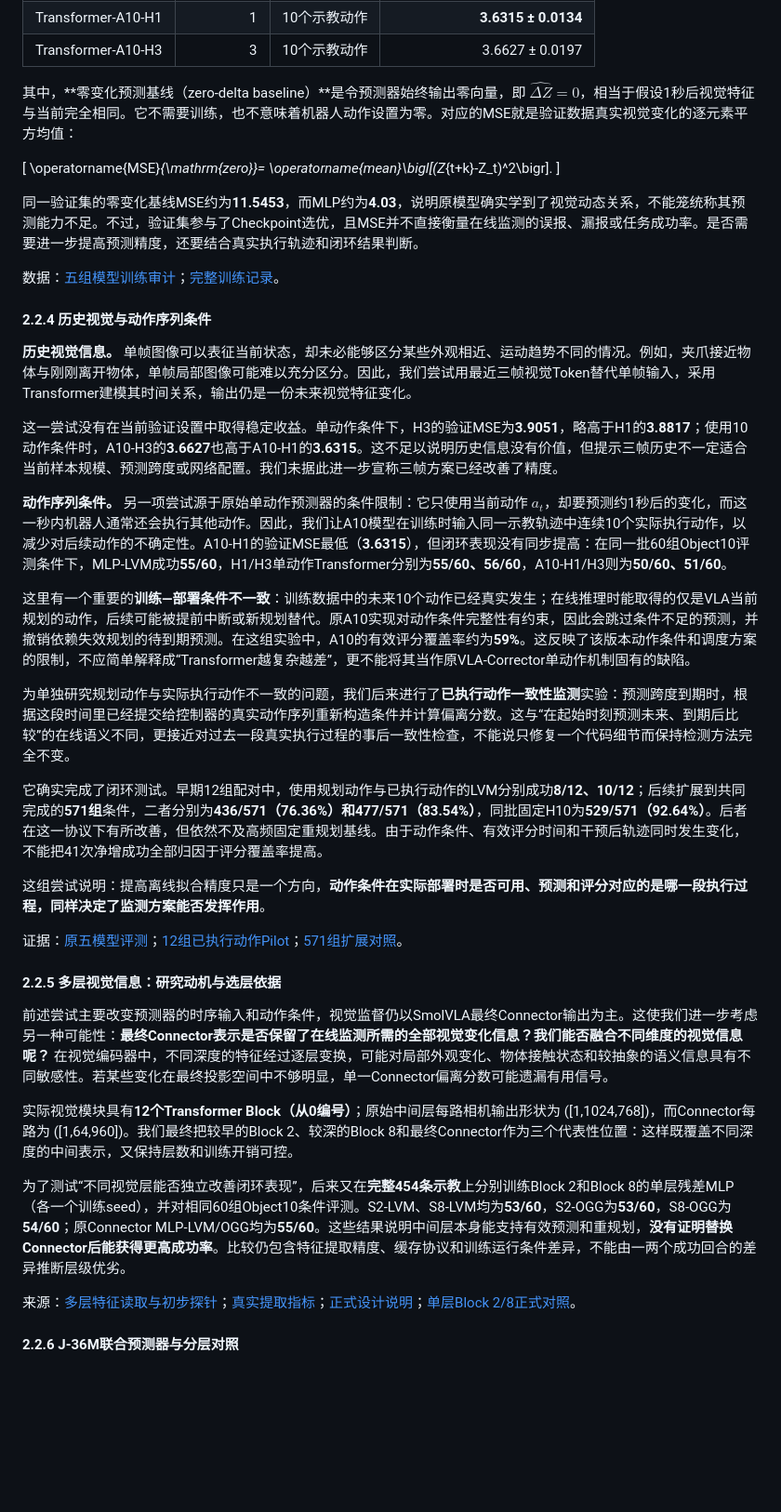
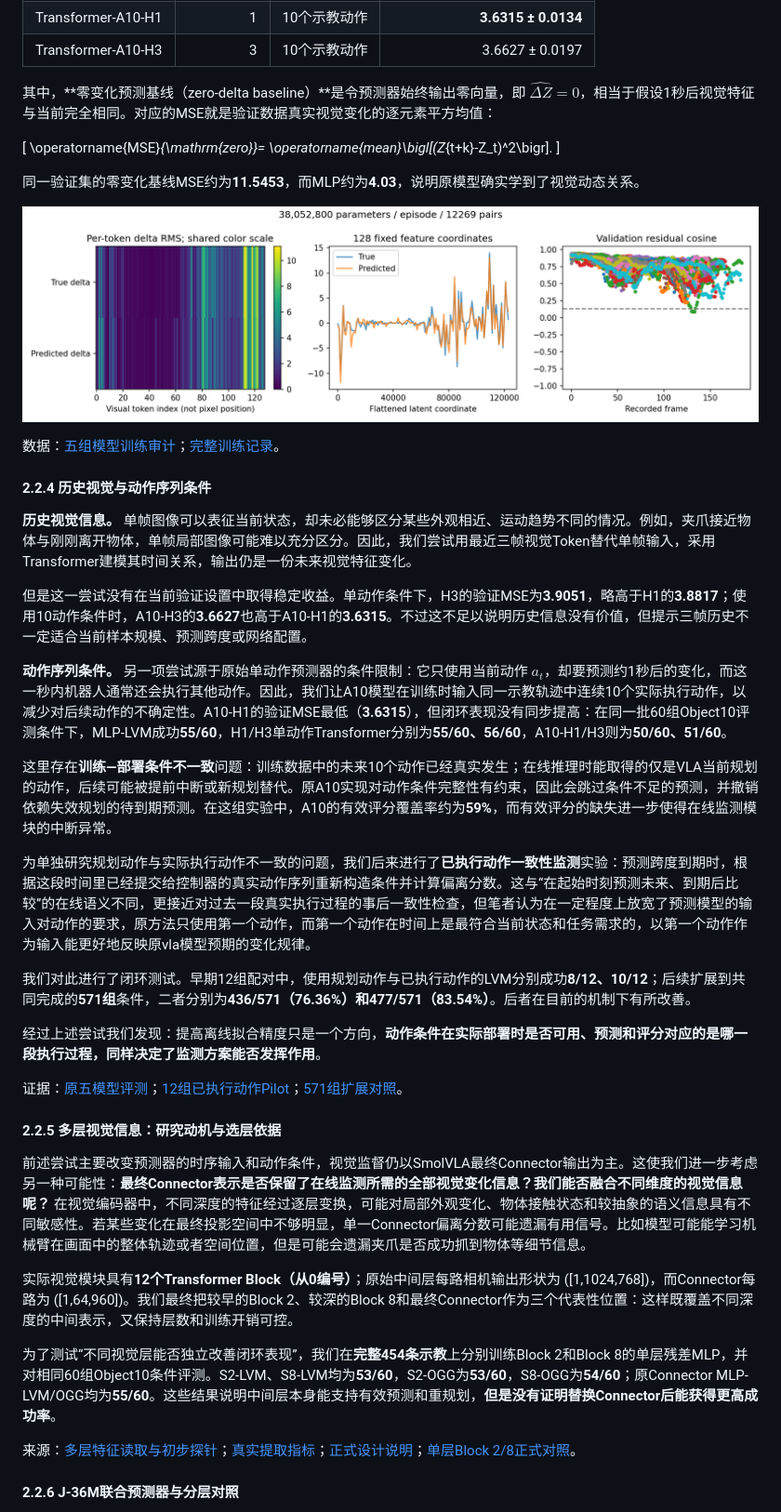
Before and after one commit to 30thinkdiff/smolvla-corrector, a Markdown page: docs/TECHNICAL_REPORT.md, the part around one of its changes. Shown at 93% size. GitHub-like rendering; pictures changed too: assets/corrector_image.png (added); blank space fills up the shorter version.

```diff
--- a/docs/TECHNICAL_REPORT.md
+++ b/docs/TECHNICAL_REPORT.md
@@ -97,14 +97,16 @@ Corrector需要预测正常执行情况下的视觉特征变化，再将预测
 | Transformer-A10-H1 | 1 | 10个示教动作 | **3.6315 ± 0.0134** |
 | Transformer-A10-H3 | 3 | 10个示教动作 | 3.6627 ± 0.0197 |
 
-其中，**零变化预测基线（zero-delta baseline）**是令预测器始终输出零向量，即 $\widehat{\Delta Z}=0$，相当于假设1秒后视觉特征与当前完全相同。它不需要训练，也不意味着机器人动作设置为零。对应的MSE就是验证数据真实视觉变化的逐元素平方均值：
+其中，**零变化预测基线（zero-delta baseline）**是令预测器始终输出零向量，即 $\widehat{\Delta Z}=0$，相当于假设1秒后视觉特征与当前完全相同。对应的MSE就是验证数据真实视觉变化的逐元素平方均值：
 
 \[
 \operatorname{MSE}_{\mathrm{zero}}=
 \operatorname{mean}\bigl[(Z_{t+k}-Z_t)^2\bigr].
 \]
 
-同一验证集的零变化基线MSE约为**11.5453**，而MLP约为**4.03**，说明原模型确实学到了视觉动态关系，不能笼统称其预测能力不足。不过，验证集参与了Checkpoint选优，且MSE并不直接衡量在线监测的误报、漏报或任务成功率。是否需要进一步提高预测精度，还要结合真实执行轨迹和闭环结果判断。
+同一验证集的零变化基线MSE约为**11.5453**，而MLP约为**4.03**，说明原模型确实学到了视觉动态关系。
+
+![视觉特征变化预测误差](../assets/corrector_image.png)
 
 数据：[五组模型训练审计](https://github.com/30thinkdiff/robot-lab/blob/091272fd3fa4e0144d2e96683b72089a5a96a216/studies/policy_generalization/results/20261111/RESULTS.md)；[完整训练记录](../results/object10/training_runs.csv)。
 
@@ -112,27 +114,27 @@ Corrector需要预测正常执行情况下的视觉特征变化，再将预测
 
 **历史视觉信息。** 单帧图像可以表征当前状态，却未必能够区分某些外观相近、运动趋势不同的情况。例如，夹爪接近物体与刚刚离开物体，单帧局部图像可能难以充分区分。因此，我们尝试用最近三帧视觉Token替代单帧输入，采用Transformer建模其时间关系，输出仍是一份未来视觉特征变化。
 
-这一尝试没有在当前验证设置中取得稳定收益。单动作条件下，H3的验证MSE为**3.9051**，略高于H1的**3.8817**；使用10动作条件时，A10-H3的**3.6627**也高于A10-H1的**3.6315**。这不足以说明历史信息没有价值，但提示三帧历史不一定适合当前样本规模、预测跨度或网络配置。我们未据此进一步宣称三帧方案已经改善了精度。
+但是这一尝试没有在当前验证设置中取得稳定收益。单动作条件下，H3的验证MSE为**3.9051**，略高于H1的**3.8817**；使用10动作条件时，A10-H3的**3.6627**也高于A10-H1的**3.6315**。不过这不足以说明历史信息没有价值，但提示三帧历史不一定适合当前样本规模、预测跨度或网络配置。
 
 **动作序列条件。** 另一项尝试源于原始单动作预测器的条件限制：它只使用当前动作 $a_t$，却要预测约1秒后的变化，而这一秒内机器人通常还会执行其他动作。因此，我们让A10模型在训练时输入同一示教轨迹中连续10个实际执行动作，以减少对后续动作的不确定性。A10-H1的验证MSE最低（**3.6315**），但闭环表现没有同步提高：在同一批60组Object10评测条件下，MLP-LVM成功**55/60**，H1/H3单动作Transformer分别为**55/60、56/60**，A10-H1/H3则为**50/60、51/60**。
 
-这里有一个重要的**训练—部署条件不一致**：训练数据中的未来10个动作已经真实发生；在线推理时能取得的仅是VLA当前规划的动作，后续可能被提前中断或新规划替代。原A10实现对动作条件完整性有约束，因此会跳过条件不足的预测，并撤销依赖失效规划的待到期预测。在这组实验中，A10的有效评分覆盖率约为**59%**。这反映了该版本动作条件和调度方案的限制，不应简单解释成“Transformer越复杂越差”，更不能将其当作原VLA-Corrector单动作机制固有的缺陷。
+这里存在**训练—部署条件不一致**问题：训练数据中的未来10个动作已经真实发生；在线推理时能取得的仅是VLA当前规划的动作，后续可能被提前中断或新规划替代。原A10实现对动作条件完整性有约束，因此会跳过条件不足的预测，并撤销依赖失效规划的待到期预测。在这组实验中，A10的有效评分覆盖率约为**59%**，而有效评分的缺失进一步使得在线监测模块的中断异常。
 
-为单独研究规划动作与实际执行动作不一致的问题，我们后来进行了**已执行动作一致性监测**实验：预测跨度到期时，根据这段时间里已经提交给控制器的真实动作序列重新构造条件并计算偏离分数。这与“在起始时刻预测未来、到期后比较”的在线语义不同，更接近对过去一段真实执行过程的事后一致性检查，不能说只修复一个代码细节而保持检测方法完全不变。
+为单独研究规划动作与实际执行动作不一致的问题，我们后来进行了**已执行动作一致性监测**实验：预测跨度到期时，根据这段时间里已经提交给控制器的真实动作序列重新构造条件并计算偏离分数。这与“在起始时刻预测未来、到期后比较”的在线语义不同，更接近对过去一段真实执行过程的事后一致性检查，但笔者认为在一定程度上放宽了预测模型的输入对动作的要求，原方法只使用第一个动作，而第一个动作在时间上是最符合当前状态和任务需求的，以第一个动作作为输入能更好地反映原vla模型预期的变化规律。
 
-它确实完成了闭环测试。早期12组配对中，使用规划动作与已执行动作的LVM分别成功**8/12、10/12**；后续扩展到共同完成的**571组**条件，二者分别为**436/571（76.36%）**和**477/571（83.54%）**，同批固定H10为**529/571（92.64%）**。后者在这一协议下有所改善，但依然不及高频固定重规划基线。由于动作条件、有效评分时间和干预后轨迹同时发生变化，不能把41次净增成功全部归因于评分覆盖率提高。
+我们对此进行了闭环测试。早期12组配对中，使用规划动作与已执行动作的LVM分别成功**8/12、10/12**；后续扩展到共同完成的**571组**条件，二者分别为**436/571（76.36%）**和**477/571（83.54%）**。后者在目前的机制下有所改善。
 
-这组尝试说明：提高离线拟合精度只是一个方向，**动作条件在实际部署时是否可用、预测和评分对应的是哪一段执行过程，同样决定了监测方案能否发挥作用**。
+经过上述尝试我们发现：提高离线拟合精度只是一个方向，**动作条件在实际部署时是否可用、预测和评分对应的是哪一段执行过程，同样决定了监测方案能否发挥作用**。
 
 证据：[原五模型评测](https://github.com/30thinkdiff/robot-lab/blob/091272fd3fa4e0144d2e96683b72089a5a96a216/studies/policy_generalization/results/20261111/RESULTS.md)；[12组已执行动作Pilot](https://github.com/30thinkdiff/robot-lab/blob/091272fd3fa4e0144d2e96683b72089a5a96a216/studies/policy_generalization/results/20261111/consistency_closed_loop/RESULTS.md)；[571组扩展对照](https://github.com/30thinkdiff/robot-lab/blob/091272fd3fa4e0144d2e96683b72089a5a96a216/studies/policy_generalization/results/20261112/overnight_review/RESULTS.md)。
 
 #### 2.2.5 多层视觉信息：研究动机与选层依据
 
-前述尝试主要改变预测器的时序输入和动作条件，视觉监督仍以SmolVLA最终Connector输出为主。这使我们进一步考虑另一种可能性：**最终Connector表示是否保留了在线监测所需的全部视觉变化信息？我们能否融合不同维度的视觉信息呢？** 在视觉编码器中，不同深度的特征经过逐层变换，可能对局部外观变化、物体接触状态和较抽象的语义信息具有不同敏感性。若某些变化在最终投影空间中不够明显，单一Connector偏离分数可能遗漏有用信号。
+前述尝试主要改变预测器的时序输入和动作条件，视觉监督仍以SmolVLA最终Connector输出为主。这使我们进一步考虑另一种可能性：**最终Connector表示是否保留了在线监测所需的全部视觉变化信息？我们能否融合不同维度的视觉信息呢？** 在视觉编码器中，不同深度的特征经过逐层变换，可能对局部外观变化、物体接触状态和较抽象的语义信息具有不同敏感性。若某些变化在最终投影空间中不够明显，单一Connector偏离分数可能遗漏有用信号。比如模型可能能学习机械臂在画面中的整体轨迹或者空间位置，但是可能会遗漏夹爪是否成功抓到物体等细节信息。
 
 实际视觉模块具有**12个Transformer Block（从0编号）**；原始中间层每路相机输出形状为 \([1,1024,768]\)，而Connector每路为 \([1,64,960]\)。我们最终把较早的Block 2、较深的Block 8和最终Connector作为三个代表性位置：这样既覆盖不同深度的中间表示，又保持层数和训练开销可控。
 
-为了测试“不同视觉层能否独立改善闭环表现”，后来又在**完整454条示教**上分别训练Block 2和Block 8的单层残差MLP（各一个训练seed），并对相同60组Object10条件评测。S2-LVM、S8-LVM均为**53/60**，S2-OGG为**53/60**，S8-OGG为**54/60**；原Connector MLP-LVM/OGG均为**55/60**。这些结果说明中间层本身能支持有效预测和重规划，**没有证明替换Connector后能获得更高成功率**。比较仍包含特征提取精度、缓存协议和训练运行条件差异，不能由一两个成功回合的差异推断层级优劣。
+为了测试“不同视觉层能否独立改善闭环表现”，我们在**完整454条示教**上分别训练Block 2和Block 8的单层残差MLP，并对相同60组Object10条件评测。S2-LVM、S8-LVM均为**53/60**，S2-OGG为**53/60**，S8-OGG为**54/60**；原Connector MLP-LVM/OGG均为**55/60**。这些结果说明中间层本身能支持有效预测和重规划，**但是没有证明替换Connector后能获得更高成功率**。
 
 来源：[多层特征读取与初步探针](https://github.com/30thinkdiff/robot-lab/blob/091272fd3fa4e0144d2e96683b72089a5a96a216/studies/policy_generalization/corrector/MULTILAYER_DESIGN.md)；[真实提取指标](https://github.com/30thinkdiff/robot-lab/blob/091272fd3fa4e0144d2e96683b72089a5a96a216/studies/policy_generalization/results/20261112/multilayer_probe/summary.json)；[正式设计说明](https://github.com/30thinkdiff/corrector/blob/39d6f61e33be5b1d928071ab8953f5ab8030c98d/studies/policy_generalization/corrector/FORMAL_MULTILAYER_CORRECTOR_J36M_DESIGN_20261112.md)；[单层Block 2/8正式对照](https://github.com/30thinkdiff/robot-lab/blob/091272fd3fa4e0144d2e96683b72089a5a96a216/studies/policy_generalization/results/20261120/single_layer_object60/RESULTS.md)。
 
```
Also changed, not shown: other parts of docs/TECHNICAL_REPORT.md (+12 -33 lines).
